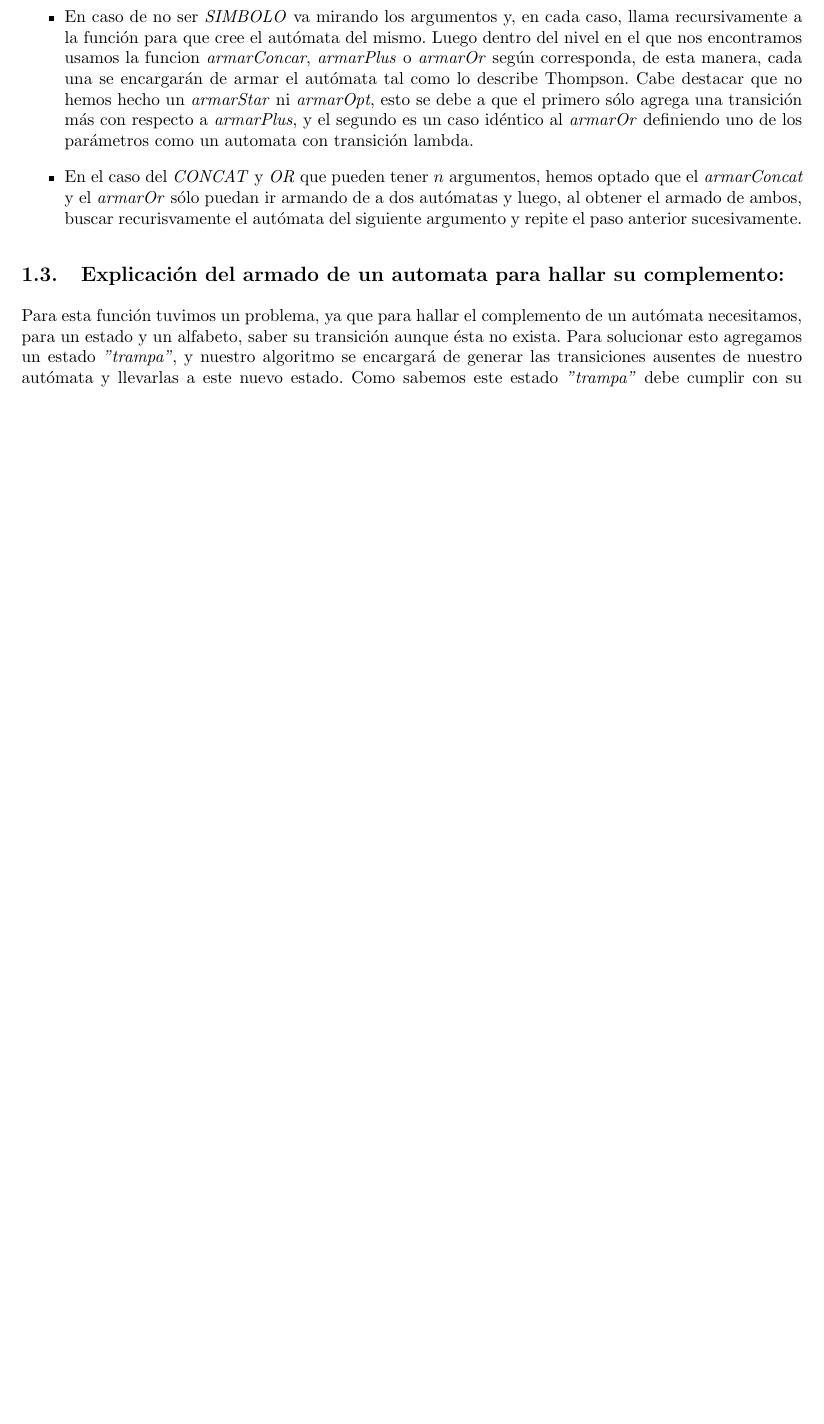
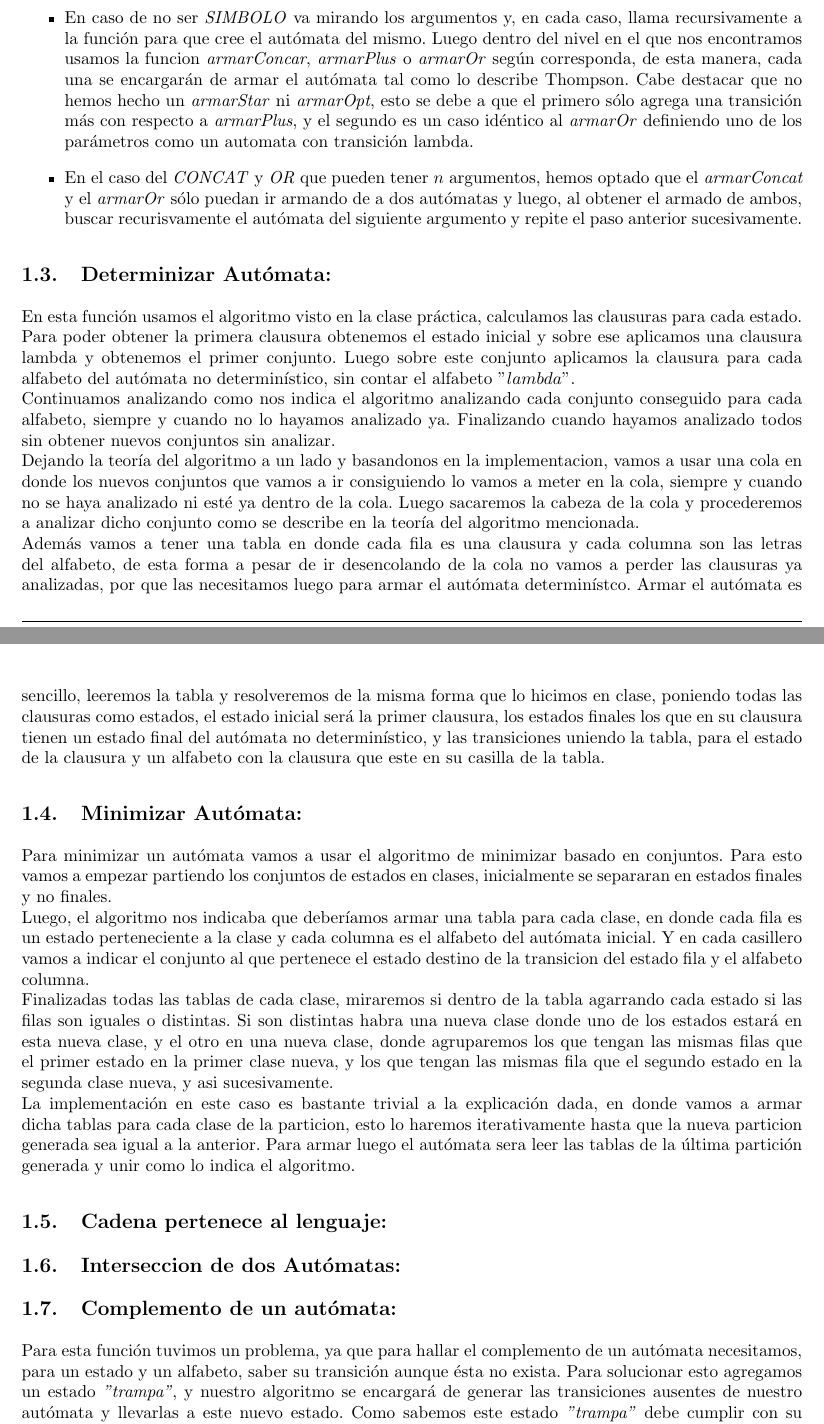
Before and after one commit to turtle-lea/teleng-tp1, a LaTeX document (informe/informe.tex, which reads informe/implementacion.tex): part of page 3 of 4 before the commit and two parts of pages 3 and 4 of 5 after it, the two joined at a grey line, cut so that both start at the same text, the shorter picture padded with empty space. Compiled offline with pdfLaTeX.

Commit message:
informe escribi el minimizar y determinizar

```diff
--- a/informe/implementacion.tex
+++ b/informe/implementacion.tex
@@ -19,8 +19,25 @@ La forma de generar nuestro autómata finito es por medio del método de Thompso
 \item En el caso del \textit{CONCAT} y \textit{OR} que pueden tener $n$ argumentos, hemos optado que el \textit{armarConcat} y el \textit{armarOr} sólo puedan ir armando de a dos autómatas y luego, al obtener el armado de ambos, buscar recurisvamente el autómata del siguiente argumento y repite el paso anterior sucesivamente.
 \end{itemize}
 
+\subsection{Determinizar Autómata:}
+En esta función usamos el algoritmo visto en la clase práctica, calculamos las clausuras para cada estado.\newline
+Para poder obtener la primera clausura obtenemos el estado inicial y sobre ese aplicamos una clausura lambda y obtenemos el primer conjunto. Luego sobre este conjunto aplicamos la clausura para cada alfabeto del autómata no determinístico, sin contar el alfabeto "$lambda$".\newline
+Continuamos analizando como nos indica el algoritmo analizando cada conjunto conseguido para cada alfabeto, siempre y cuando no lo hayamos analizado ya.
+Finalizando cuando hayamos analizado todos sin obtener nuevos conjuntos sin analizar.\newline
+Dejando la teoría del algoritmo a un lado y basandonos en la implementacion, vamos a usar una cola en donde los nuevos conjuntos que vamos a ir consiguiendo lo vamos a meter en la cola, siempre y cuando no se haya analizado ni esté ya dentro de la cola. Luego sacaremos la cabeza de la cola y procederemos a analizar dicho conjunto como se describe en la teoría del algoritmo mencionada.\newline
+Además vamos a tener una tabla en donde cada fila es una clausura y cada columna son las letras del alfabeto, de esta forma a pesar de ir desencolando de la cola no vamos a perder las clausuras ya analizadas, por que las necesitamos luego para armar el autómata determinístco. Armar el autómata es sencillo, leeremos la tabla y resolveremos de la misma forma que lo hicimos en clase, poniendo todas las clausuras como estados, el estado inicial será la primer clausura, los estados finales los que en su clausura tienen un estado final del autómata no determinístico, y las transiciones uniendo la tabla, para el estado de la clausura y un alfabeto con la clausura que este en su casilla de la tabla.
 
-\subsection{Explicación del armado de un automata para hallar su complemento:}
+\subsection{Minimizar Autómata:}
+Para minimizar un autómata vamos a usar el algoritmo de minimizar basado en conjuntos. Para esto vamos a empezar partiendo los conjuntos de estados en clases, inicialmente se separaran en estados finales y no finales.\newline
+Luego, el algoritmo nos indicaba que deberíamos armar una tabla para cada clase, en donde cada fila es un estado perteneciente a la clase y cada columna es el alfabeto del autómata inicial. Y en cada casillero vamos a indicar el conjunto al que pertenece el estado destino de la transicion del estado fila y el alfabeto columna.\newline
+Finalizadas todas las tablas de cada clase, miraremos si dentro de la tabla agarrando cada estado si las filas son iguales o distintas. Si son distintas habra una nueva clase donde uno de los estados estará en esta nueva clase, y el otro en una nueva clase, donde agruparemos los que tengan las mismas filas que el primer estado en la primer clase nueva, y los que tengan las mismas fila que el segundo estado en la segunda clase nueva, y asi sucesivamente.\newline
+La implementación en este caso es bastante trivial a la explicación dada, en donde vamos a armar dicha tablas para cada clase de la particion, esto lo haremos iterativamente hasta que la nueva particion generada sea igual a la anterior. Para armar luego el autómata sera leer las tablas de la última partición generada y unir como lo indica el algoritmo.
+
+\subsection{Cadena pertenece al lenguaje:}
+
+\subsection{Interseccion de dos Autómatas:}
+
+\subsection{Complemento de un autómata:}
 Para esta función tuvimos un problema, ya que para hallar el complemento de un autómata necesitamos, para un estado y un alfabeto, saber su transición aunque ésta no exista. Para solucionar esto agregamos un estado \textit{"trampa"}, y nuestro algoritmo se encargará de generar las transiciones ausentes de nuestro autómata y llevarlas a este nuevo estado. Como sabemos este estado \textit{"trampa"} debe cumplir con su definición, no debe ser un estado final y tampoco se puede salir de él por medio de alguna transición.
 
 \subsection{Equivalencia de autómatas}
```
Also changed, not shown: informe/informe.pdf, informe/implementacion.tex (2 more changed lines).
